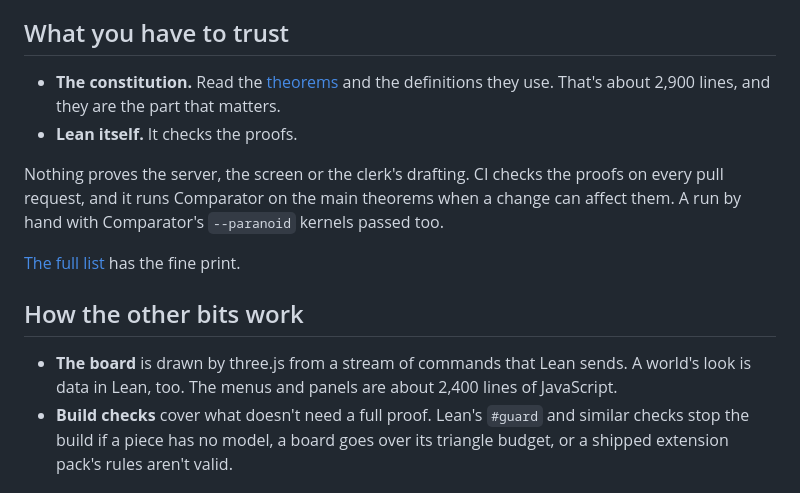
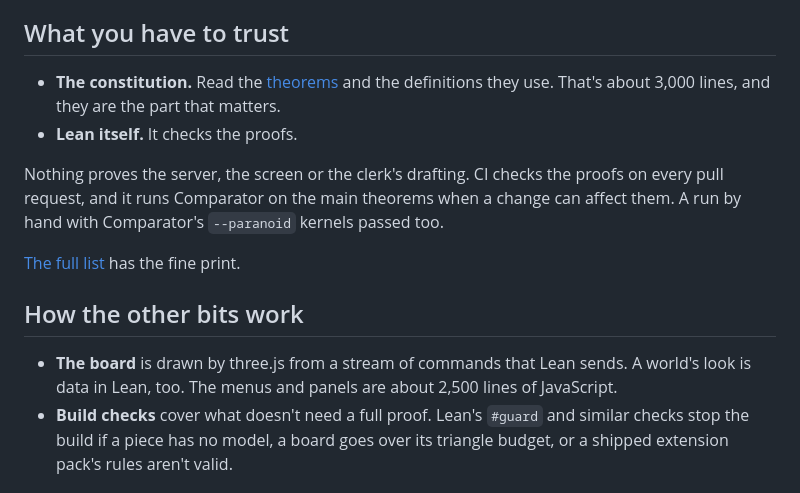
Before and after one commit to parthavshergill/charter, a Markdown page: README.md, the part around the change. Rendered like a GitHub page.

Commit message:
Correct two line counts in the README

```diff
--- a/README.md
+++ b/README.md
@@ -54,7 +54,7 @@ The kicker, for those who care, is that the game is written in Lean. There are t
 
 ## What you have to trust
 
-- **The constitution.** Read the [theorems](Charter/Constitution.lean) and the definitions they use. That's about 2,900 lines, and they are the part that matters.
+- **The constitution.** Read the [theorems](Charter/Constitution.lean) and the definitions they use. That's about 3,000 lines, and they are the part that matters.
 - **Lean itself.** It checks the proofs.
 
 Nothing proves the server, the screen or the clerk's drafting. CI checks the proofs on every pull request, and it runs Comparator on the main theorems when a change can affect them. A run by hand with Comparator's `--paranoid` kernels passed too.
@@ -63,7 +63,7 @@ Nothing proves the server, the screen or the clerk's drafting. CI checks the pro
 
 ## How the other bits work
 
-- **The board** is drawn by three.js from a stream of commands that Lean sends. A world's look is data in Lean, too. The menus and panels are about 2,400 lines of JavaScript.
+- **The board** is drawn by three.js from a stream of commands that Lean sends. A world's look is data in Lean, too. The menus and panels are about 2,500 lines of JavaScript.
 - **Build checks** cover what doesn't need a full proof. Lean's `#guard` and similar checks stop the build if a piece has no model, a board goes over its triangle budget, or a shipped extension pack's rules aren't valid.
 
 ## Sounds
```
